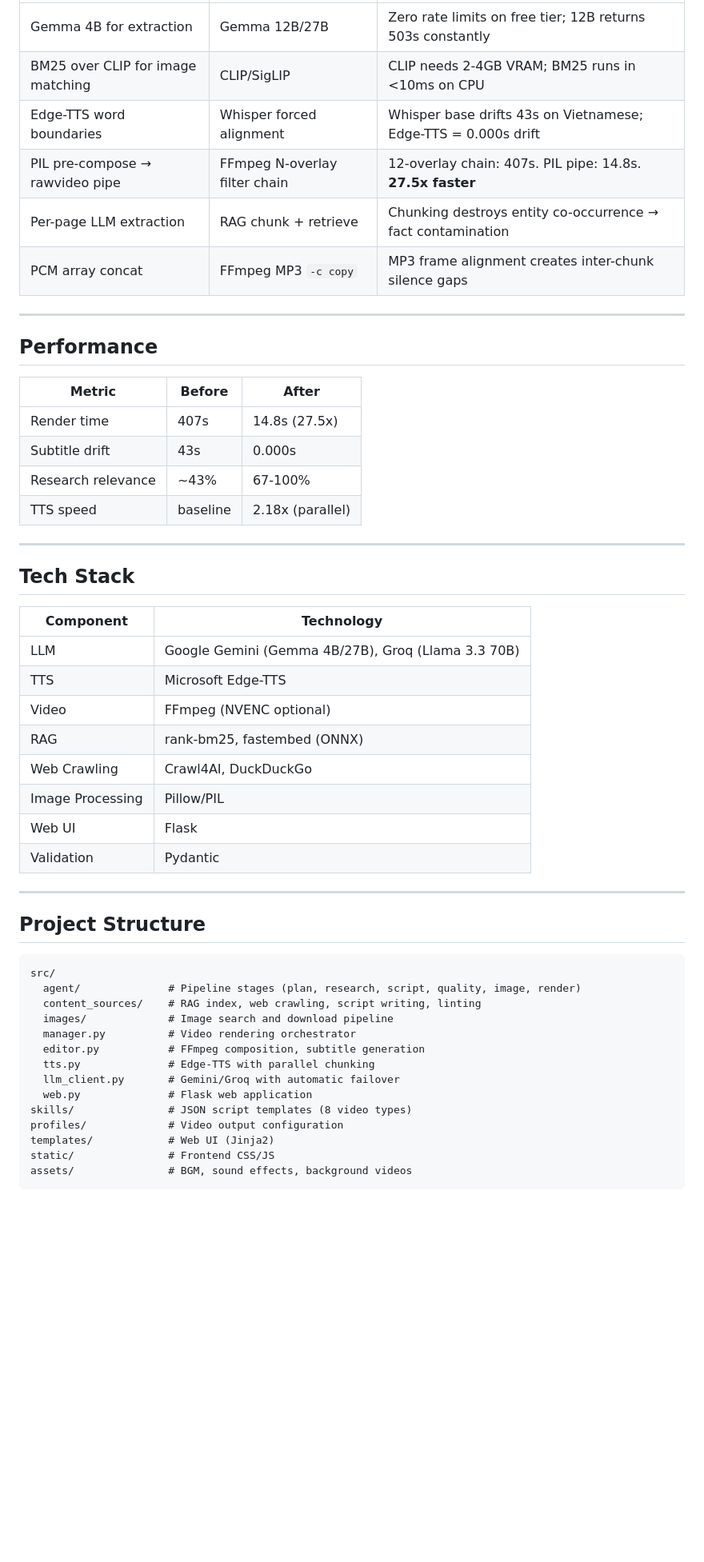
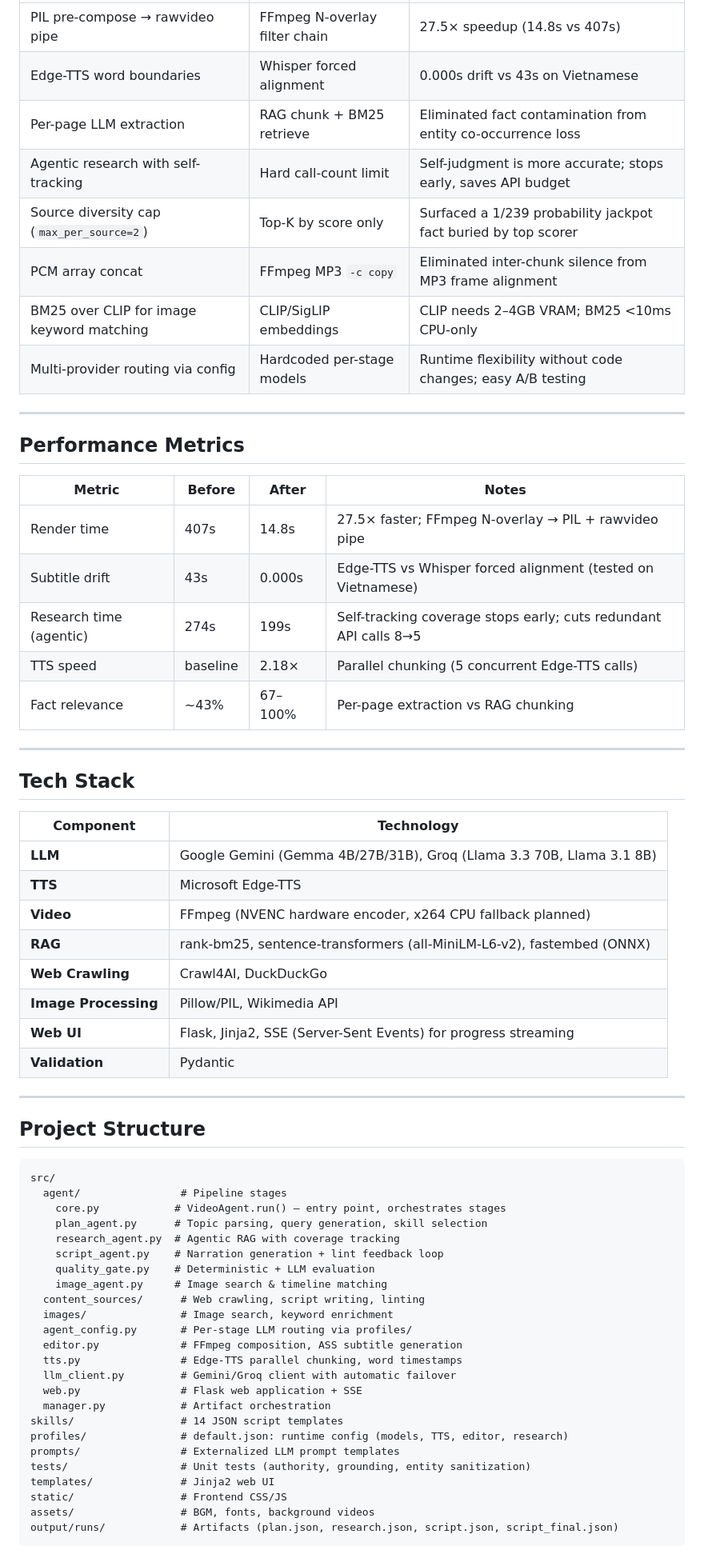
Before and after one commit to Matcry12/Video-Maker, a Markdown page: README.md, the part around one of its changes. Shown at 80% size. Drawn GitHub-style; blank space fills up the shorter version.

````diff
--- a/README.md
+++ b/README.md
@@ -109,21 +122,24 @@ No ML model needed — substring matching on image metadata, <10ms for 30 images
 |----------|---------------------|--------|
-| Gemma 4B for extraction | Gemma 12B/27B | Zero rate limits on free tier; 12B returns 503s constantly |
-| BM25 over CLIP for image matching | CLIP/SigLIP | CLIP needs 2-4GB VRAM; BM25 runs in <10ms on CPU |
-| Edge-TTS word boundaries | Whisper forced alignment | Whisper base drifts 43s on Vietnamese; Edge-TTS = 0.000s drift |
-| PIL pre-compose → rawvideo pipe | FFmpeg N-overlay filter chain | 12-overlay chain: 407s. PIL pipe: 14.8s. **27.5x faster** |
-| Per-page LLM extraction | RAG chunk + retrieve | Chunking destroys entity co-occurrence → fact contamination |
-| PCM array concat | FFmpeg MP3 `-c copy` | MP3 frame alignment creates inter-chunk silence gaps |
+| PIL pre-compose → rawvideo pipe | FFmpeg N-overlay filter chain | 27.5× speedup (14.8s vs 407s) |
+| Edge-TTS word boundaries | Whisper forced alignment | 0.000s drift vs 43s on Vietnamese |
+| Per-page LLM extraction | RAG chunk + BM25 retrieve | Eliminated fact contamination from entity co-occurrence loss |
+| Agentic research with self-tracking | Hard call-count limit | Self-judgment is more accurate; stops early, saves API budget |
+| Source diversity cap (`max_per_source=2`) | Top-K by score only | Surfaced a 1/239 probability jackpot fact buried by top scorer |
+| PCM array concat | FFmpeg MP3 `-c copy` | Eliminated inter-chunk silence from MP3 frame alignment |
+| BM25 over CLIP for image keyword matching | CLIP/SigLIP embeddings | CLIP needs 2–4GB VRAM; BM25 <10ms CPU-only |
+| Multi-provider routing via config | Hardcoded per-stage models | Runtime flexibility without code changes; easy A/B testing |
 
 ---
 
-## Performance
+## Performance Metrics
 
-| Metric | Before | After |
-|--------|--------|-------|
-| Render time | 407s | 14.8s (27.5x) |
-| Subtitle drift | 43s | 0.000s |
-| Research relevance | ~43% | 67-100% |
-| TTS speed | baseline | 2.18x (parallel) |
+| Metric | Before | After | Notes |
+|--------|--------|-------|-------|
+| Render time | 407s | 14.8s | 27.5× faster; FFmpeg N-overlay → PIL + rawvideo pipe |
+| Subtitle drift | 43s | 0.000s | Edge-TTS vs Whisper forced alignment (tested on Vietnamese) |
+| Research time (agentic) | 274s | 199s | Self-tracking coverage stops early; cuts redundant API calls 8→5 |
+| TTS speed | baseline | 2.18× | Parallel chunking (5 concurrent Edge-TTS calls) |
+| Fact relevance | ~43% | 67–100% | Per-page extraction vs RAG chunking |
 
 ---
 
@@ -131,14 +147,14 @@ No ML model needed — substring matching on image metadata, <10ms for 30 images
 
 | Component | Technology |
 |-----------|-----------|
-| LLM | Google Gemini (Gemma 4B/27B), Groq (Llama 3.3 70B) |
-| TTS | Microsoft Edge-TTS |
-| Video | FFmpeg (NVENC optional) |
-| RAG | rank-bm25, fastembed (ONNX) |
-| Web Crawling | Crawl4AI, DuckDuckGo |
-| Image Processing | Pillow/PIL |
-| Web UI | Flask |
-| Validation | Pydantic |
+| **LLM** | Google Gemini (Gemma 4B/27B/31B), Groq (Llama 3.3 70B, Llama 3.1 8B) |
+| **TTS** | Microsoft Edge-TTS |
+| **Video** | FFmpeg (NVENC hardware encoder, x264 CPU fallback planned) |
+| **RAG** | rank-bm25, sentence-transformers (all-MiniLM-L6-v2), fastembed (ONNX) |
+| **Web Crawling** | Crawl4AI, DuckDuckGo |
+| **Image Processing** | Pillow/PIL, Wikimedia API |
+| **Web UI** | Flask, Jinja2, SSE (Server-Sent Events) for progress streaming |
+| **Validation** | Pydantic |
 
 ---
 
@@ -146,17 +162,27 @@ No ML model needed — substring matching on image metadata, <10ms for 30 images
 
 ```
 src/
-  agent/              # Pipeline stages (plan, research, script, quality, image, render)
-  content_sources/    # RAG index, web crawling, script writing, linting
-  images/             # Image search and download pipeline
-  manager.py          # Video rendering orchestrator
-  editor.py           # FFmpeg composition, subtitle generation
-  tts.py              # Edge-TTS with parallel chunking
-  llm_client.py       # Gemini/Groq with automatic failover
-  web.py              # Flask web application
-skills/               # JSON script templates (8 video types)
-profiles/             # Video output configuration
-templates/            # Web UI (Jinja2)
-static/               # Frontend CSS/JS
-assets/               # BGM, sound effects, background videos
+  agent/                # Pipeline stages
+    core.py            # VideoAgent.run() — entry point, orchestrates stages
+    plan_agent.py      # Topic parsing, query generation, skill selection
+    research_agent.py  # Agentic RAG with coverage tracking
+    script_agent.py    # Narration generation + lint feedback loop
+    quality_gate.py    # Deterministic + LLM evaluation
+    image_agent.py     # Image search & timeline matching
+  content_sources/      # Web crawling, script writing, linting
+  images/               # Image search, keyword enrichment
+  agent_config.py       # Per-stage LLM routing via profiles/
+  editor.py             # FFmpeg composition, ASS subtitle generation
+  tts.py                # Edge-TTS parallel chunking, word timestamps
+  llm_client.py         # Gemini/Groq client with automatic failover
+  web.py                # Flask web application + SSE
+  manager.py            # Artifact orchestration
+skills/                 # 14 JSON script templates
+profiles/               # default.json: runtime config (models, TTS, editor, research)
+prompts/                # Externalized LLM prompt templates
+tests/                  # Unit tests (authority, grounding, entity sanitization)
+templates/              # Jinja2 web UI
+static/                 # Frontend CSS/JS
+assets/                 # BGM, fonts, background videos
+output/runs/            # Artifacts (plan.json, research.json, script.json, script_final.json)
 ```
````
Also changed, not shown: other parts of README.md (+118 -46 lines).
